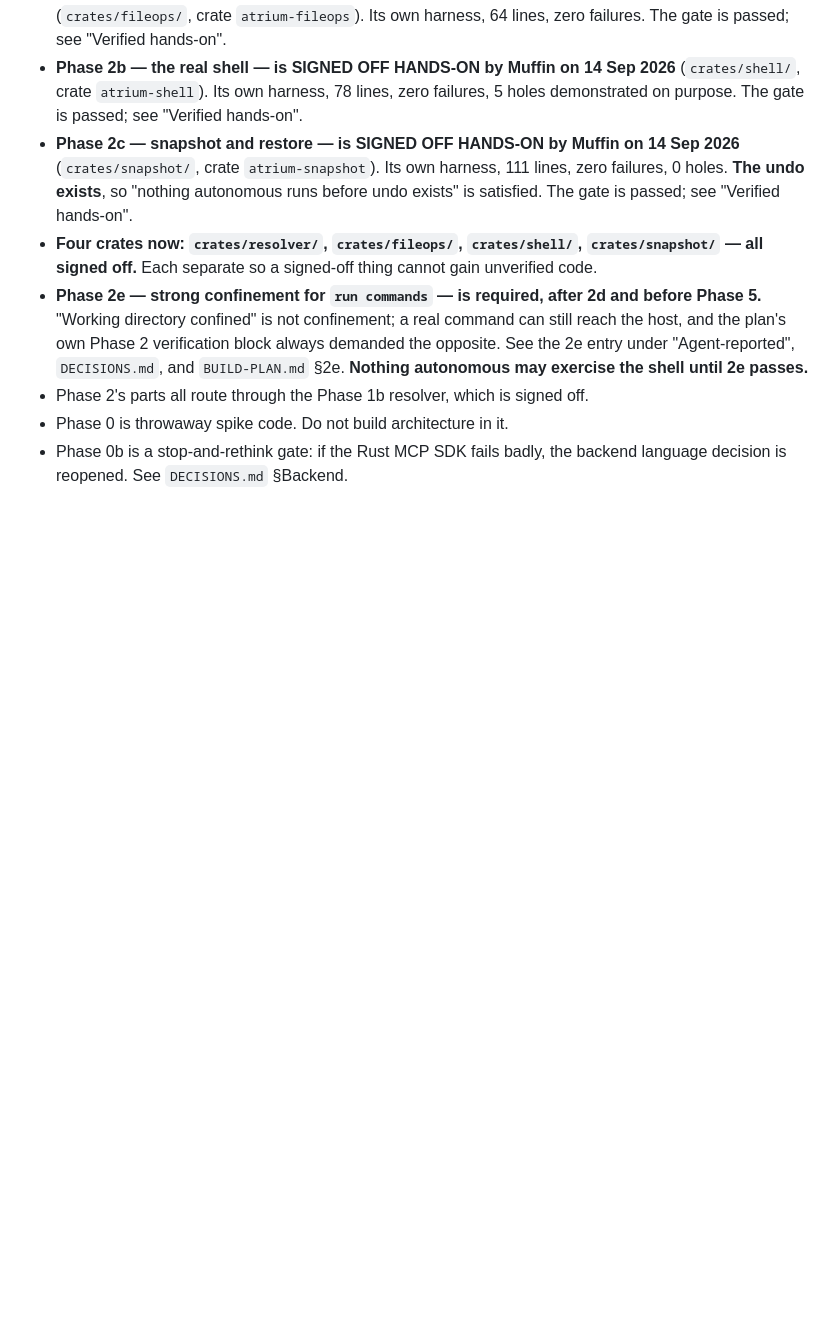
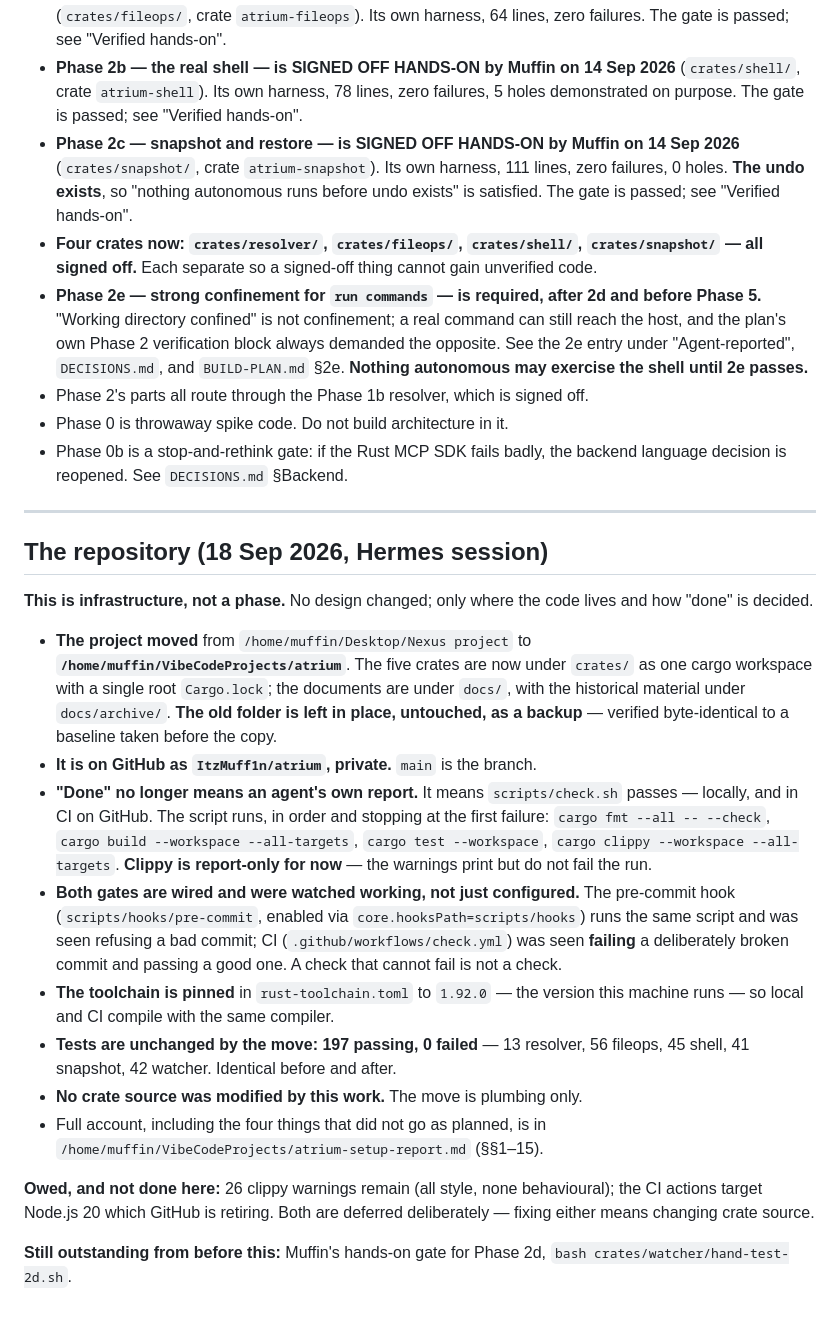
Before and after one commit to ItzMuff1n/atrium, a Markdown page: docs/STATUS.md, the part around the change. GitHub-like rendering; blank space fills up the shorter version.

Commit message:
docs: record the repo move and the new definition of done

```diff
--- a/docs/STATUS.md
+++ b/docs/STATUS.md
@@ -1794,3 +1794,43 @@ Neither was ever a blocker for Phase 1 sign-off.
 - Phase 0 is throwaway spike code. Do not build architecture in it.
 - Phase 0b is a stop-and-rethink gate: if the Rust MCP SDK fails badly, the
   backend language decision is reopened. See `DECISIONS.md` §Backend.
+
+---
+
+## The repository (18 Sep 2026, Hermes session)
+
+**This is infrastructure, not a phase.** No design changed; only where the code
+lives and how "done" is decided.
+
+- **The project moved** from `/home/muffin/Desktop/Nexus project` to
+  **`/home/muffin/VibeCodeProjects/atrium`**. The five crates are now under
+  `crates/` as one cargo workspace with a single root `Cargo.lock`; the documents are
+  under `docs/`, with the historical material under `docs/archive/`. **The old folder
+  is left in place, untouched, as a backup** — verified byte-identical to a baseline
+  taken before the copy.
+- **It is on GitHub as `ItzMuff1n/atrium`, private.** `main` is the branch.
+- **"Done" no longer means an agent's own report.** It means `scripts/check.sh`
+  passes — locally, and in CI on GitHub. The script runs, in order and stopping at
+  the first failure: `cargo fmt --all -- --check`,
+  `cargo build --workspace --all-targets`, `cargo test --workspace`,
+  `cargo clippy --workspace --all-targets`. **Clippy is report-only for now** — the
+  warnings print but do not fail the run.
+- **Both gates are wired and were watched working, not just configured.** The
+  pre-commit hook (`scripts/hooks/pre-commit`, enabled via
+  `core.hooksPath=scripts/hooks`) runs the same script and was seen refusing a bad
+  commit; CI (`.github/workflows/check.yml`) was seen **failing** a deliberately
+  broken commit and passing a good one. A check that cannot fail is not a check.
+- **The toolchain is pinned** in `rust-toolchain.toml` to `1.92.0` — the version this
+  machine runs — so local and CI compile with the same compiler.
+- **Tests are unchanged by the move: 197 passing, 0 failed** — 13 resolver, 56
+  fileops, 45 shell, 41 snapshot, 42 watcher. Identical before and after.
+- **No crate source was modified by this work.** The move is plumbing only.
+- Full account, including the four things that did not go as planned, is in
+  `/home/muffin/VibeCodeProjects/atrium-setup-report.md` (§§1–15).
+
+**Owed, and not done here:** 26 clippy warnings remain (all style, none behavioural);
+the CI actions target Node.js 20 which GitHub is retiring. Both are deferred
+deliberately — fixing either means changing crate source.
+
+**Still outstanding from before this:** Muffin's hands-on gate for Phase 2d,
+`bash crates/watcher/hand-test-2d.sh`.
```
